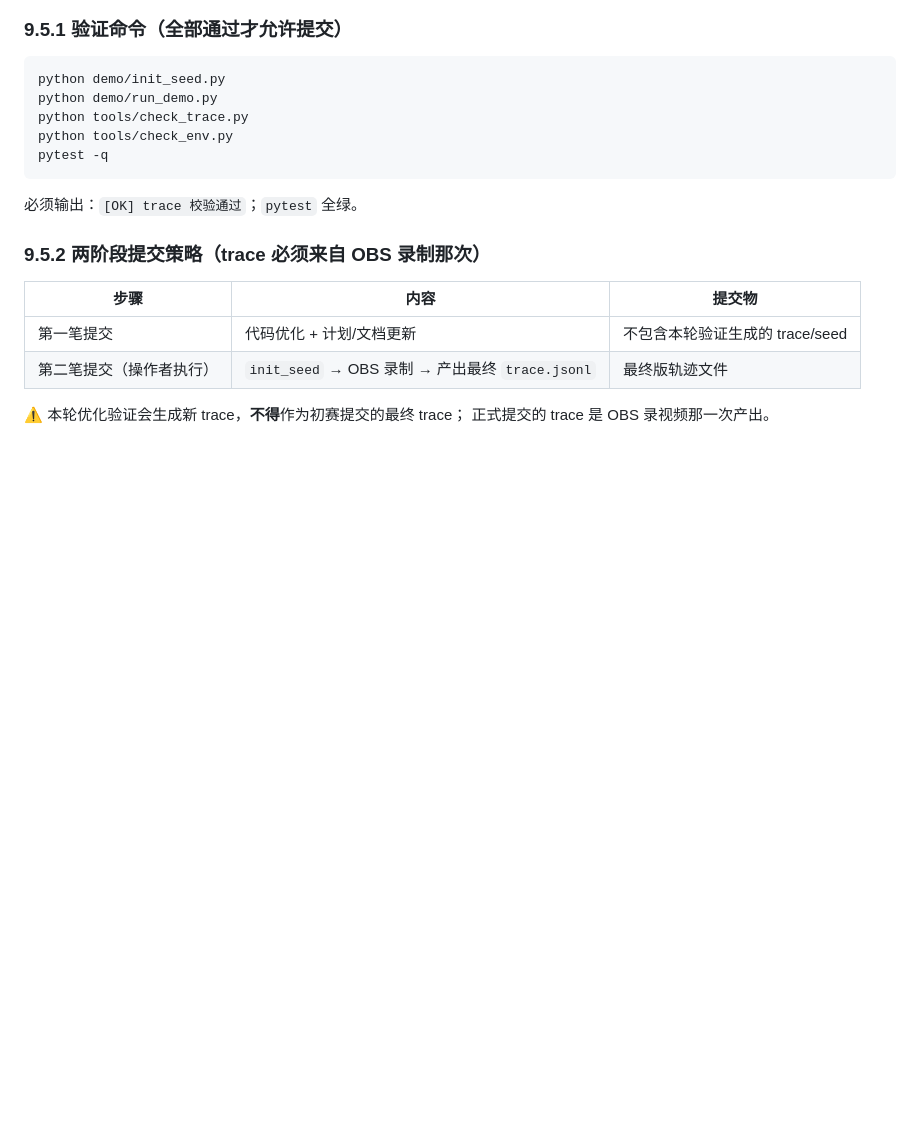
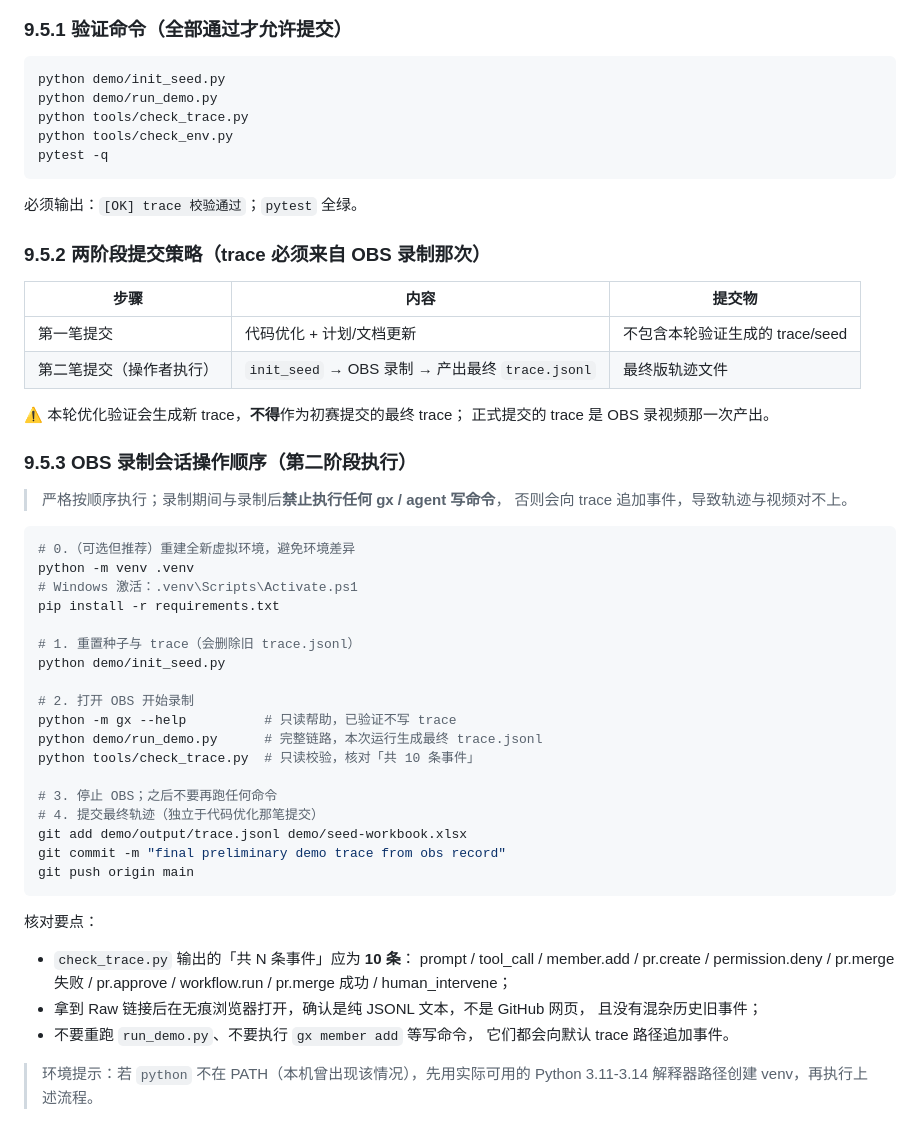
Before and after one commit to LuZhong-Li/gosim-demo-26, a Markdown page: docs/plans/09-初赛代码优化与提交保护.md, the part around the change. Rendered like a GitHub page; blank space fills up the shorter version.

Commit message:
docs: 补充 OBS 录制会话操作顺序与 trace 核对要点

````diff
--- a/docs/plans/09-初赛代码优化与提交保护.md
+++ b/docs/plans/09-初赛代码优化与提交保护.md
@@ -106,3 +106,42 @@ pytest -q
 
 ⚠️ 本轮优化验证会生成新 trace，**不得**作为初赛提交的最终 trace；
 正式提交的 trace 是 OBS 录视频那一次产出。
+
+### 9.5.3 OBS 录制会话操作顺序（第二阶段执行）
+
+> 严格按顺序执行；录制期间与录制后**禁止执行任何 gx / agent 写命令**，
+> 否则会向 trace 追加事件，导致轨迹与视频对不上。
+
+```powershell
+# 0.（可选但推荐）重建全新虚拟环境，避免环境差异
+python -m venv .venv
+# Windows 激活：.venv\Scripts\Activate.ps1
+pip install -r requirements.txt
+
+# 1. 重置种子与 trace（会删除旧 trace.jsonl）
+python demo/init_seed.py
+
+# 2. 打开 OBS 开始录制
+python -m gx --help          # 只读帮助，已验证不写 trace
+python demo/run_demo.py      # 完整链路，本次运行生成最终 trace.jsonl
+python tools/check_trace.py  # 只读校验，核对「共 10 条事件」
+
+# 3. 停止 OBS；之后不要再跑任何命令
+# 4. 提交最终轨迹（独立于代码优化那笔提交）
+git add demo/output/trace.jsonl demo/seed-workbook.xlsx
+git commit -m "final preliminary demo trace from obs record"
+git push origin main
+```
+
+核对要点：
+
+- `check_trace.py` 输出的「共 N 条事件」应为 **10 条**：
+  prompt / tool_call / member.add / pr.create / permission.deny /
+  pr.merge 失败 / pr.approve / workflow.run / pr.merge 成功 / human_intervene；
+- 拿到 Raw 链接后在无痕浏览器打开，确认是纯 JSONL 文本，不是 GitHub 网页，
+  且没有混杂历史旧事件；
+- 不要重跑 `run_demo.py`、不要执行 `gx member add` 等写命令，
+  它们都会向默认 trace 路径追加事件。
+
+> 环境提示：若 `python` 不在 PATH（本机曾出现该情况），先用实际可用的
+> Python 3.11-3.14 解释器路径创建 venv，再执行上述流程。
````
Also changed, not shown: docs/plans/07-提交验收与提交物.md (+3 -0 lines).
